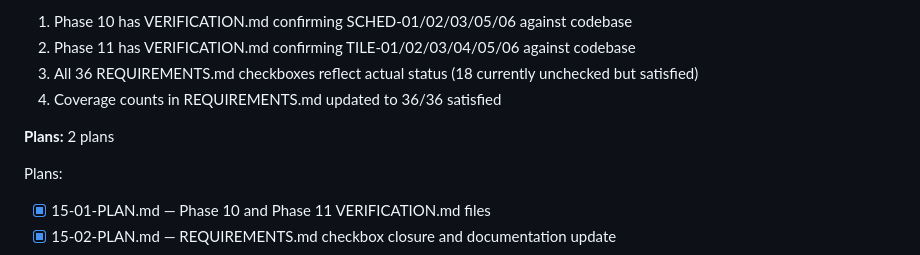
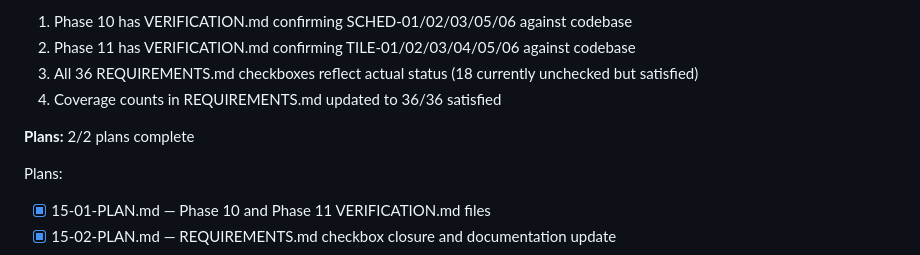
Before and after one commit to jimdaga/first-sip, a Markdown page: .planning/ROADMAP.md, the part around one of its changes. Rendered like a GitHub page.

```diff
--- a/.planning/ROADMAP.md
+++ b/.planning/ROADMAP.md
@@ -195,7 +195,7 @@ Plans:
   3. All 36 REQUIREMENTS.md checkboxes reflect actual status (18 currently unchecked but satisfied)
   4. Coverage counts in REQUIREMENTS.md updated to 36/36 satisfied
 
-**Plans:** 2 plans
+**Plans:** 2/2 plans complete
 
 Plans:
 - [x] 15-01-PLAN.md — Phase 10 and Phase 11 VERIFICATION.md files
```
Also changed, not shown: other parts of .planning/ROADMAP.md (+1 -1 lines).
